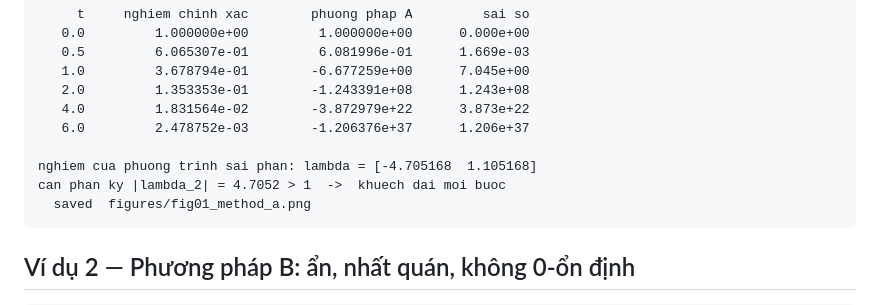
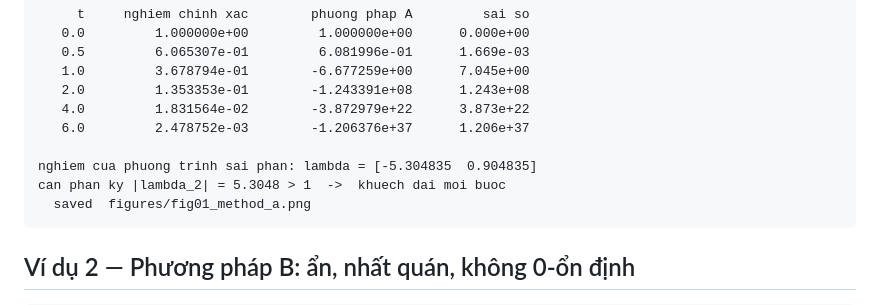
Before and after one commit to tu-h-nguyn/Stability-Consistency-and-Convergence-of-Linear-Multistep-Methods, a Markdown page: figures/RESULTS.md, the part around the change. Rendered like a GitHub page.

````diff
--- a/figures/RESULTS.md
+++ b/figures/RESULTS.md
@@ -45,8 +45,8 @@ Phương pháp A  (explicit, k = 2)
    4.0         1.831564e-02        -3.872979e+22      3.873e+22
    6.0         2.478752e-03        -1.206376e+37      1.206e+37
 
-nghiem cua phuong trinh sai phan: lambda = [-4.705168  1.105168]
-can phan ky |lambda_2| = 4.7052 > 1  ->  khuech dai moi buoc
+nghiem cua phuong trinh sai phan: lambda = [-5.304835  0.904835]
+can phan ky |lambda_2| = 5.3048 > 1  ->  khuech dai moi buoc
   saved  figures/fig01_method_a.png
 ```
 
````
Also changed, not shown: README.md (+8 -8 lines), figures/anim01_divergence.gif, figures/anim03_stability_roots.gif, 7 other files.
